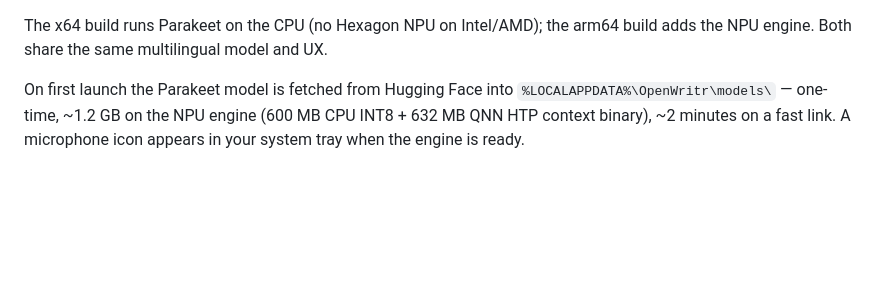
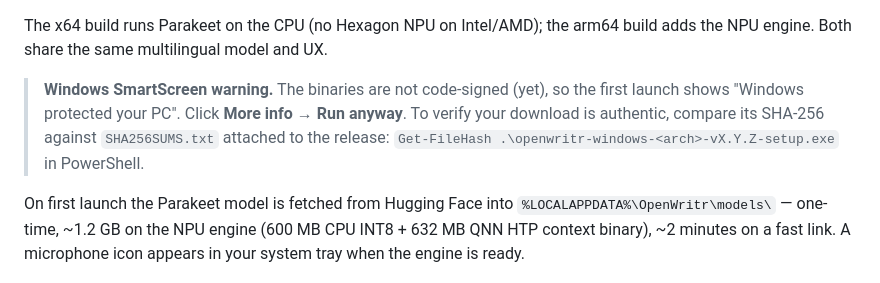
Before and after one commit to trsdn/openwritr-windows, a Markdown page: README.md, the part around the change. Drawn GitHub-style; blank space fills up the shorter version.

Commit message:
README: document the SmartScreen warning + checksum verification
Binaries are unsigned, so first launch trips SmartScreen. Document the
More info → Run anyway path and point at the SHA256SUMS.txt now attached
to each release for download verification.

Co-Authored-By: Claude Opus 4.7 (1M context) <noreply@anthropic.com>

```diff
--- a/README.md
+++ b/README.md
@@ -48,6 +48,12 @@ and no autostart.
 The x64 build runs Parakeet on the CPU (no Hexagon NPU on Intel/AMD); the
 arm64 build adds the NPU engine. Both share the same multilingual model and
 UX.
+
+> **Windows SmartScreen warning.** The binaries are not code-signed (yet), so
+> the first launch shows "Windows protected your PC". Click **More info →
+> Run anyway**. To verify your download is authentic, compare its SHA-256
+> against `SHA256SUMS.txt` attached to the release:
+> `Get-FileHash .\openwritr-windows-<arch>-vX.Y.Z-setup.exe` in PowerShell.
 
 On first launch the Parakeet model is fetched from Hugging Face into
 `%LOCALAPPDATA%\OpenWritr\models\` — one-time, ~1.2 GB on the NPU engine
```
